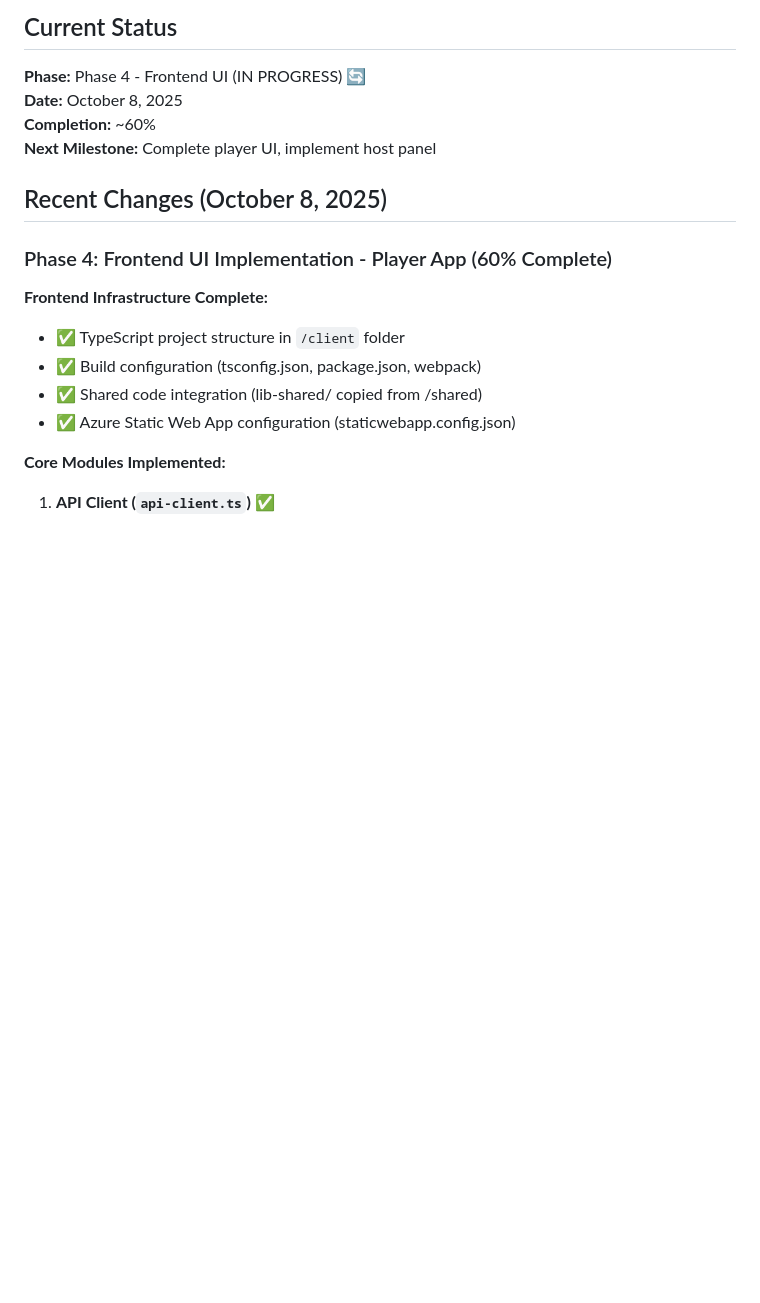
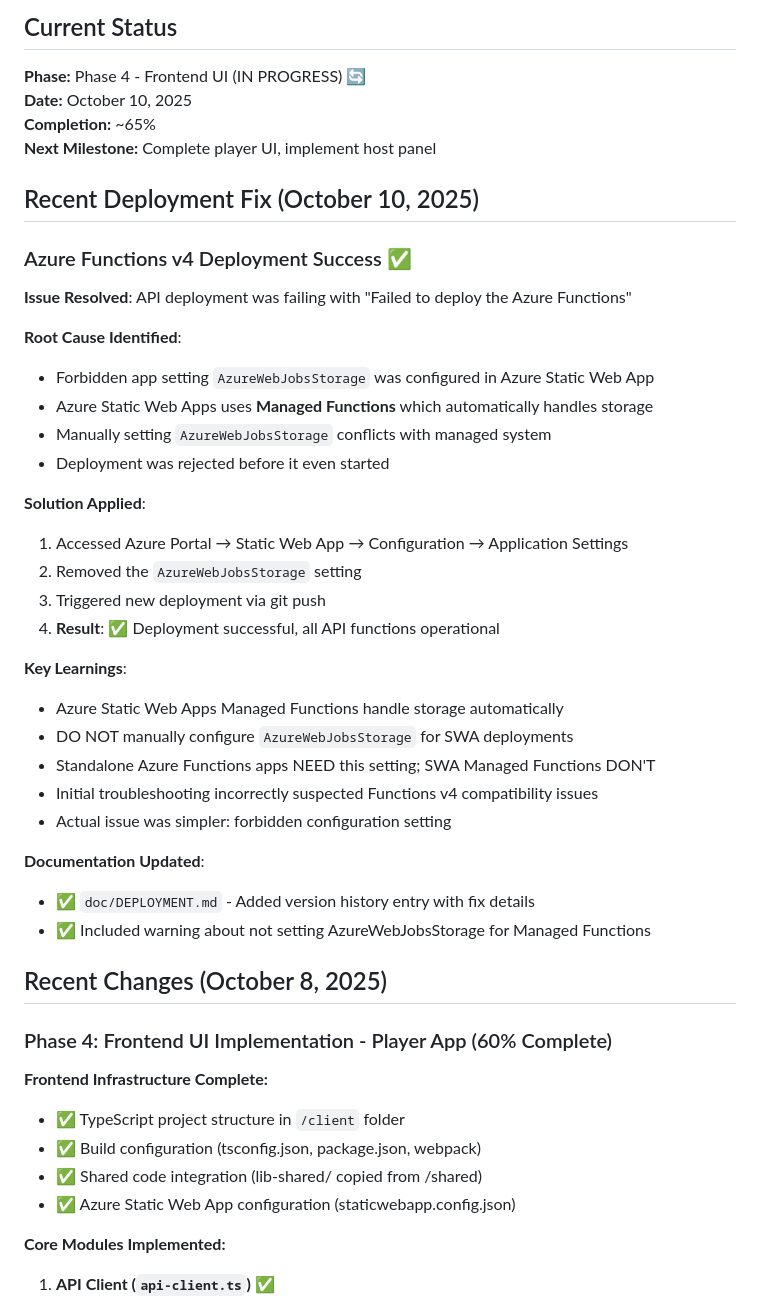
Before and after one commit to bannus/async-ricochet-robots, a Markdown page: memory-bank/activeContext.md, the part around the change. Rendered like a GitHub page; blank space fills up the shorter version.

```diff
--- a/memory-bank/activeContext.md
+++ b/memory-bank/activeContext.md
@@ -3,9 +3,38 @@
 ## Current Status
 
 **Phase:** Phase 4 - Frontend UI (IN PROGRESS) 🔄
-**Date:** October 8, 2025
-**Completion:** ~60%
+**Date:** October 10, 2025
+**Completion:** ~65%
 **Next Milestone:** Complete player UI, implement host panel
+
+## Recent Deployment Fix (October 10, 2025)
+
+### Azure Functions v4 Deployment Success ✅
+
+**Issue Resolved**: API deployment was failing with "Failed to deploy the Azure Functions"
+
+**Root Cause Identified**:
+- Forbidden app setting `AzureWebJobsStorage` was configured in Azure Static Web App
+- Azure Static Web Apps uses **Managed Functions** which automatically handles storage
+- Manually setting `AzureWebJobsStorage` conflicts with managed system
+- Deployment was rejected before it even started
+
+**Solution Applied**:
+1. Accessed Azure Portal → Static Web App → Configuration → Application Settings
+2. Removed the `AzureWebJobsStorage` setting
+3. Triggered new deployment via git push
+4. **Result**: ✅ Deployment successful, all API functions operational
+
+**Key Learnings**:
+- Azure Static Web Apps Managed Functions handle storage automatically
+- DO NOT manually configure `AzureWebJobsStorage` for SWA deployments
+- Standalone Azure Functions apps NEED this setting; SWA Managed Functions DON'T
+- Initial troubleshooting incorrectly suspected Functions v4 compatibility issues
+- Actual issue was simpler: forbidden configuration setting
+
+**Documentation Updated**:
+- ✅ `doc/DEPLOYMENT.md` - Added version history entry with fix details
+- ✅ Included warning about not setting AzureWebJobsStorage for Managed Functions
 
 ## Recent Changes (October 8, 2025)
 
```
Also changed, not shown: doc/DEPLOYMENT.md (added, +139 -0 lines), memory-bank/progress.md (+29 -14 lines).
